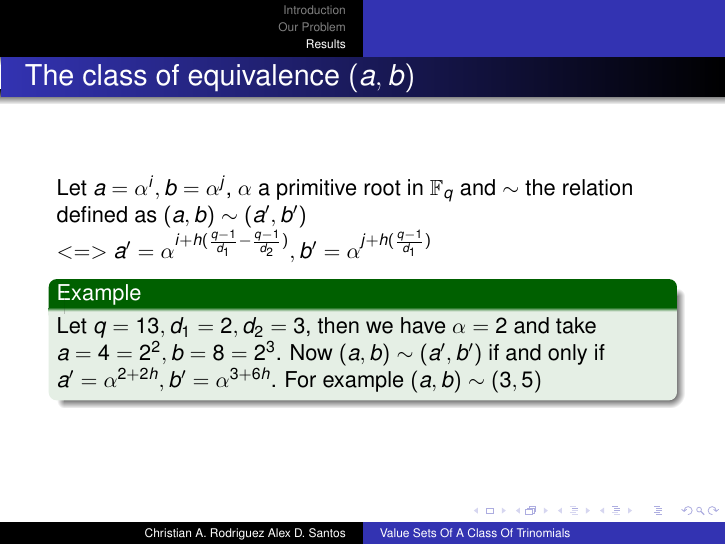
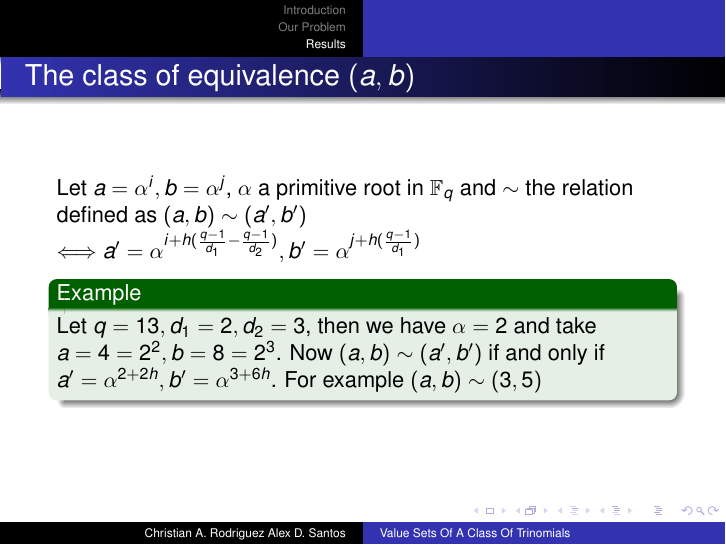
Before and after one commit to chrisrodz/PP-Research, LaTeX slides (PresentacionDiciembre/pp.tex): page 13 of 17. Compiled offline with pdfLaTeX.

Commit message:
Longleftrightarrow

```diff
--- a/PresentacionDiciembre/pp.tex
+++ b/PresentacionDiciembre/pp.tex
@@ -174,7 +174,7 @@ Let $f(x) = x^2$ defined over $\mathbb{F}_{5}$. We have that $V_{f} = \left\{0,
 \begin{frame}{The class of equivalence $(a,b)$}
 
   Let $a = \alpha^i, b = \alpha^j$, $\alpha$ a primitive root in $\mathbb{F}_q$ and $\sim$ the relation defined as $(a,b) \sim (a', b')$
-  $<=> a' = \alpha^{i+h(\frac{q-1}{d_1} - \frac{q-1}{d_2})}, b' = \alpha^{j+h(\frac{q-1}{d_1})}$
+  $\Longleftrightarrow a' = \alpha^{i+h(\frac{q-1}{d_1} - \frac{q-1}{d_2})}, b' = \alpha^{j+h(\frac{q-1}{d_1})}$
 
   \begin{example}
     Let $q = 13, d_1 = 2, d_2 = 3$, then we have $\alpha = 2$ and take $a = 4 = 2^2, b = 8 = 2^3$. Now $(a,b) \sim (a',b')$ if and only if
```
Also changed, not shown: PresentacionDiciembre/pp.pdf.
